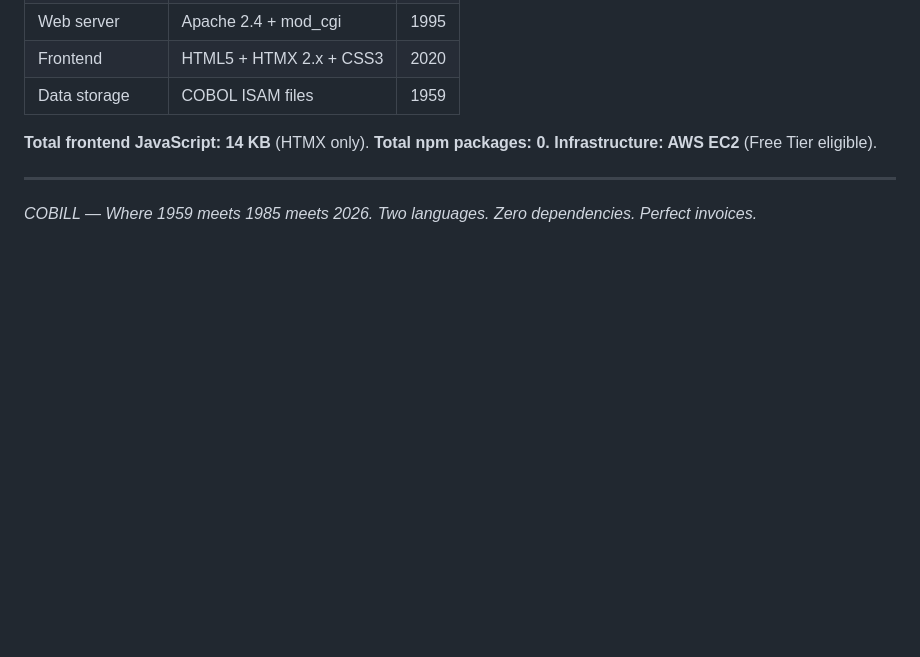
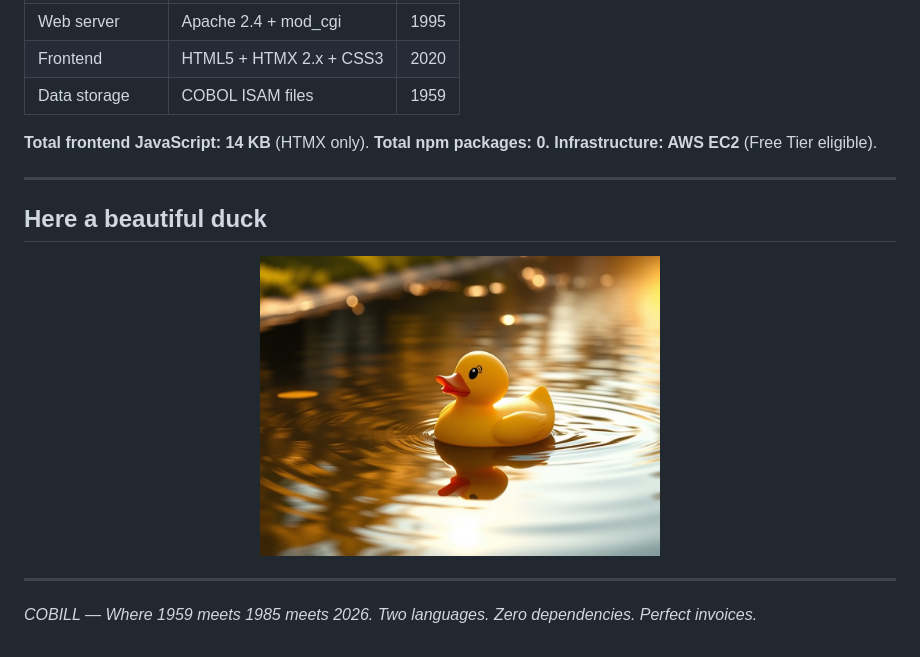
Before and after one commit to FredBourouliou/Webstack---Portfolio-Project---Pitch, a Markdown page: README.md, the part around the change. GitHub-like rendering; pictures changed too: duck.png (added); blank space fills up the shorter version.

Commit message:
Add license, duck, and README update
- Restrictive license (look, don't touch)
- Beautiful duck for the README

```diff
--- a/README.md
+++ b/README.md
@@ -85,5 +85,13 @@ open http://localhost/cobill
 
 ---
 
+## Here a beautiful duck
+
+<p align="center">
+  <img src="duck.png" alt="A beautiful duck" width="400">
+</p>
+
+---
+
 *COBILL — Where 1959 meets 1985 meets 2026.*
 *Two languages. Zero dependencies. Perfect invoices.*
```
Also changed, not shown: 1 other file.
